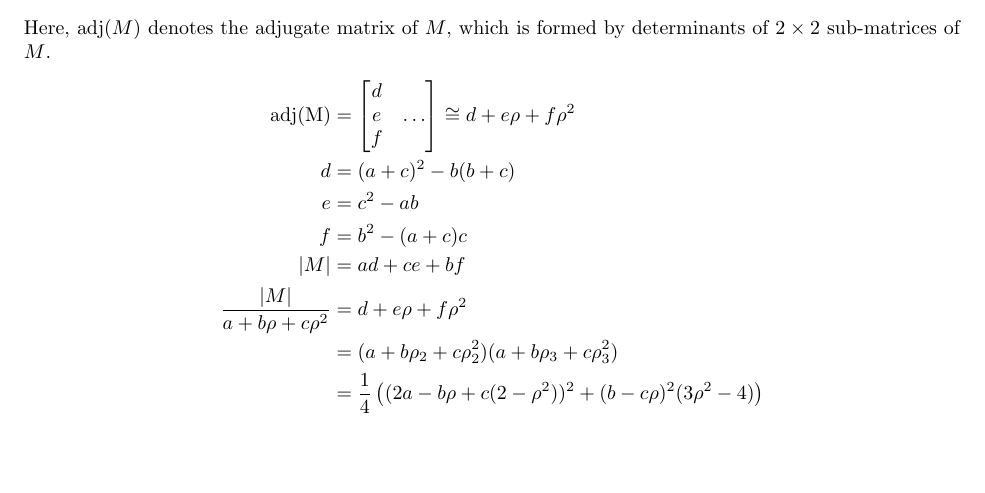
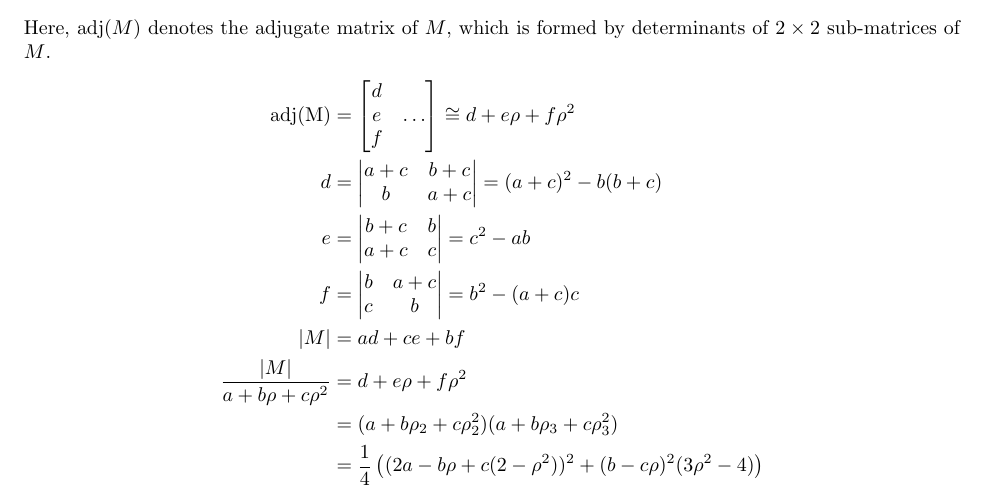
Before and after one commit to Mathtician/ideas, a LaTeX document (plastic/plastic.tex): part of page 2 of 3, cut so that both start at the same text, the shorter picture padded with empty space. Compiled offline with pdfLaTeX.

Commit message:
Uncommented stuff in plastic

```diff
--- a/plastic/plastic.tex
+++ b/plastic/plastic.tex
@@ -119,22 +119,22 @@ which is formed by determinants of $2 \times 2$ sub-matrices of $M$.
   \end{bmatrix}
   \cong d+e\rho+f\rho^2 \\
   d &=
-  %% \begin{vmatrix}
-  %%   a+c & b+c \\
-  %%   b & a+c
-  %% \end{vmatrix} =
+  \begin{vmatrix}
+    a+c & b+c \\
+    b & a+c
+  \end{vmatrix} =
   (a+c)^2-b(b+c) \\
   e &=
-  %% \begin{vmatrix}
-  %%   b+c & b \\
-  %%   a+c & c
-  %% \end{vmatrix} =
+  \begin{vmatrix}
+    b+c & b \\
+    a+c & c
+  \end{vmatrix} =
   c^2-ab \\
   f &=
-  %% \begin{vmatrix}
-  %%   b & a+c \\
-  %%   c & b
-  %% \end{vmatrix} =
+  \begin{vmatrix}
+    b & a+c \\
+    c & b
+  \end{vmatrix} =
   b^2-(a+c)c \\
   \lvert M \rvert &= ad+ce+bf \\
   \frac{\lvert M \rvert}{a+b\rho+c\rho^2}
```
Also changed, not shown: dft/dft.pdf, distribution/distribution.pdf, plastic/plastic.pdf, recurrence/recurrence.pdf.
